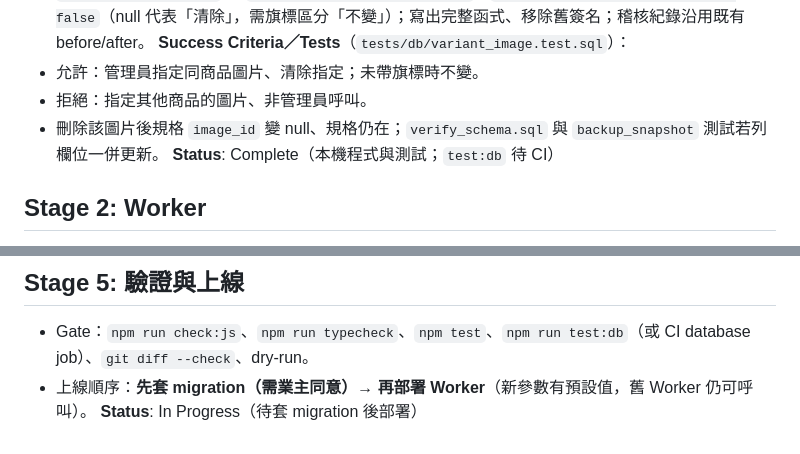
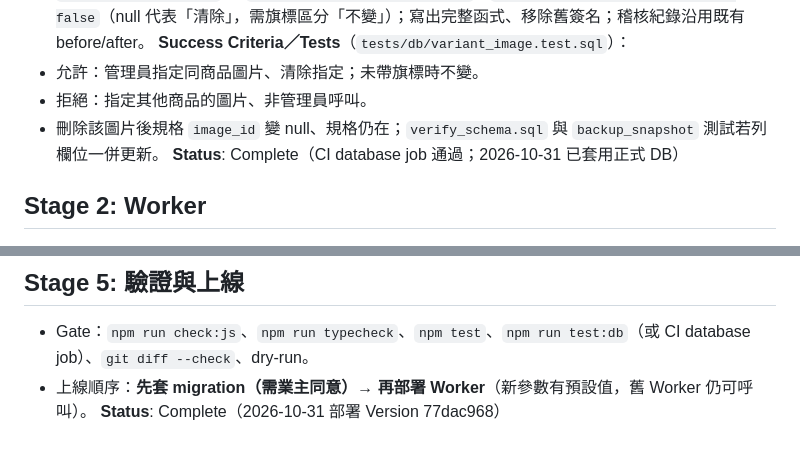
Before and after one commit to ruby7677/chaoji-shop-change, a Markdown page: 潮吉好頑/app/VARIANT_IMAGE_PLAN.md, 2 parts joined by grey strips. Drawn GitHub-style.

Commit message:
docs: mark variant image plan as deployed

```diff
--- a/潮吉好頑/app/VARIANT_IMAGE_PLAN.md
+++ b/潮吉好頑/app/VARIANT_IMAGE_PLAN.md
@@ -19,7 +19,7 @@
 - 允許：管理員指定同商品圖片、清除指定；未帶旗標時不變。
 - 拒絕：指定其他商品的圖片、非管理員呼叫。
 - 刪除該圖片後規格 `image_id` 變 null、規格仍在；`verify_schema.sql` 與 `backup_snapshot` 測試若列欄位一併更新。
-**Status**: Complete（本機程式與測試；`test:db` 待 CI）
+**Status**: Complete（CI database job 通過；2026-10-31 已套用正式 DB）
 
 ## Stage 2: Worker
 **Goal**：`src/catalog.ts` select 加 `image_id` 並回傳；`src/admin-catalog.ts` PATCH `/api/admin/variants/:id` 接受 `image_id`（字串 UUID 或 null，欄位存在才送 `p_update_image=true`，格式錯誤回 400）；`src/admin-dashboard.ts` 的 `ADMIN_PRODUCTS_SELECT` 規格加 `image_id`。
@@ -39,4 +39,4 @@
 ## Stage 5: 驗證與上線
 - Gate：`npm run check:js`、`npm run typecheck`、`npm test`、`npm run test:db`（或 CI database job）、`git diff --check`、dry-run。
 - 上線順序：**先套 migration（需業主同意）→ 再部署 Worker**（新參數有預設值，舊 Worker 仍可呼叫）。
-**Status**: In Progress（待套 migration 後部署）
+**Status**: Complete（2026-10-31 部署 Version 77dac968）
```
